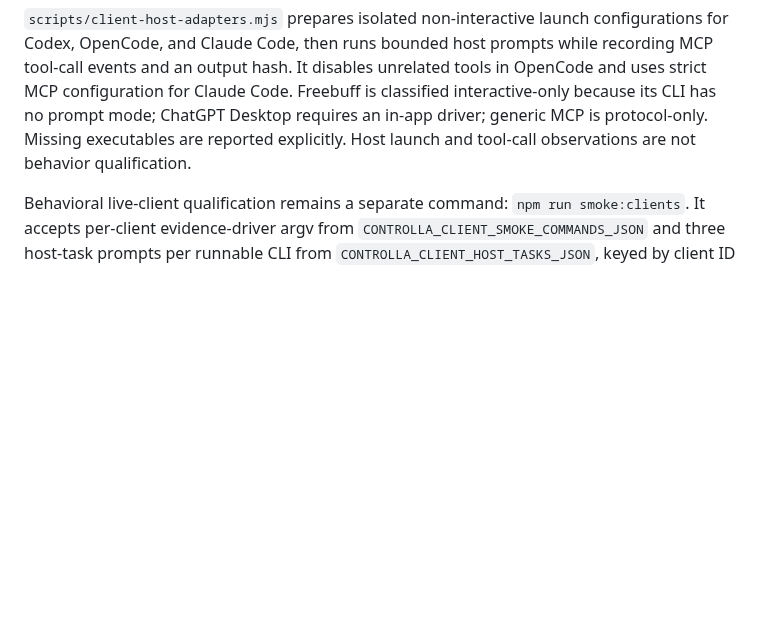
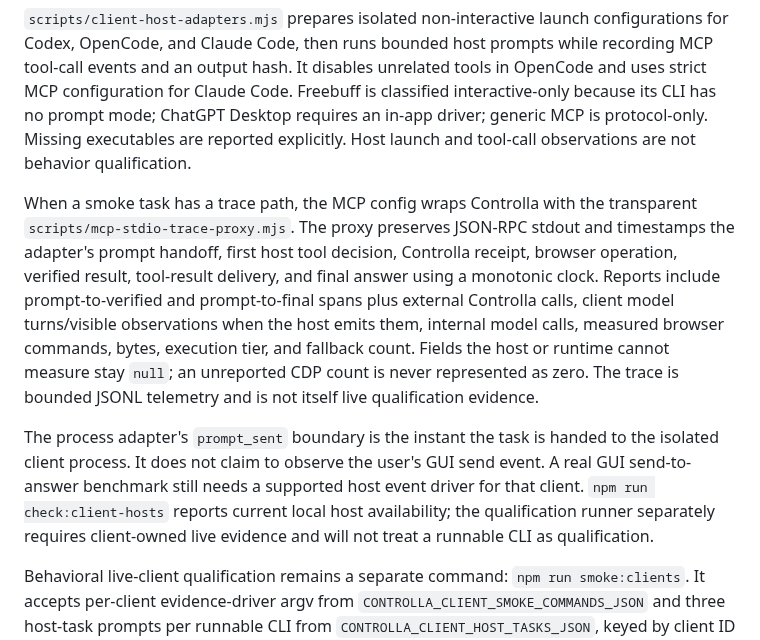
Before and after one commit to Praket7/chrome-controlla, a Markdown page: docs/client-smoke-adapter-contract.md, the part around the change. Drawn GitHub-style; blank space fills up the shorter version.

Commit message:
docs: explain prompt outcome trace boundaries

```diff
--- a/docs/client-smoke-adapter-contract.md
+++ b/docs/client-smoke-adapter-contract.md
@@ -4,6 +4,10 @@
 
 `scripts/client-host-adapters.mjs` prepares isolated non-interactive launch configurations for Codex, OpenCode, and Claude Code, then runs bounded host prompts while recording MCP tool-call events and an output hash. It disables unrelated tools in OpenCode and uses strict MCP configuration for Claude Code. Freebuff is classified interactive-only because its CLI has no prompt mode; ChatGPT Desktop requires an in-app driver; generic MCP is protocol-only. Missing executables are reported explicitly. Host launch and tool-call observations are not behavior qualification.
 
+When a smoke task has a trace path, the MCP config wraps Controlla with the transparent `scripts/mcp-stdio-trace-proxy.mjs`. The proxy preserves JSON-RPC stdout and timestamps the adapter's prompt handoff, first host tool decision, Controlla receipt, browser operation, verified result, tool-result delivery, and final answer using a monotonic clock. Reports include prompt-to-verified and prompt-to-final spans plus external Controlla calls, client model turns/visible observations when the host emits them, internal model calls, measured browser commands, bytes, execution tier, and fallback count. Fields the host or runtime cannot measure stay `null`; an unreported CDP count is never represented as zero. The trace is bounded JSONL telemetry and is not itself live qualification evidence.
+
+The process adapter's `prompt_sent` boundary is the instant the task is handed to the isolated client process. It does not claim to observe the user's GUI send event. A real GUI send-to-answer benchmark still needs a supported host event driver for that client. `npm run check:client-hosts` reports current local host availability; the qualification runner separately requires client-owned live evidence and will not treat a runnable CLI as qualification.
+
 Behavioral live-client qualification remains a separate command: `npm run smoke:clients`. It accepts per-client evidence-driver argv from `CONTROLLA_CLIENT_SMOKE_COMMANDS_JSON` and three host-task prompts per runnable CLI from `CONTROLLA_CLIENT_HOST_TASKS_JSON`, keyed by client ID with `read_only`, `verified_mutation`, and `mode_specific` strings. The public runner now launches Codex, OpenCode, or Claude Code itself, requires actual Controlla tool-call events for each task, requires the mutation run to call both `act` and `verify`, and requires the mode run to call `browser open` with `background` or `headless`. The evidence driver receives the observed host process IDs, exact tool-call events, output hashes, and isolated MCP configuration; it must return those same observations in both its result and evidence file. Its independent mutation observer is still required by the evidence validator. Missing client binaries, credentials, prompts, or evidence drivers fail before any qualification result is written. Interactive-only clients require their own registered in-app driver.
 
 The runner resolves the matrix's checked-in integration config for that exact client before dispatch. It rewrites the Controlla executable to `CONTROLLA_BINARY_PATH`, assigns a unique state directory per client/run, pins the six-tool `v3-compact` surface, and sends the evidence driver the normalized launch context, client and host identity, fresh `run_id`, start time, required capabilities, and actual host task observations. The driver returns one JSON result with the same run ID, client and Controlla versions, an absolute evidence path, its SHA-256, verified capabilities, and the exact observed host process/tool-call/output-hash bindings. The evidence file must repeat those host bindings and include one live, passed case per required capability. Each case includes an observer, an `observed_at` timestamp inside the current run window, and proof. Mutation cases must include a verified action receipt and a distinct independent observer.
```
